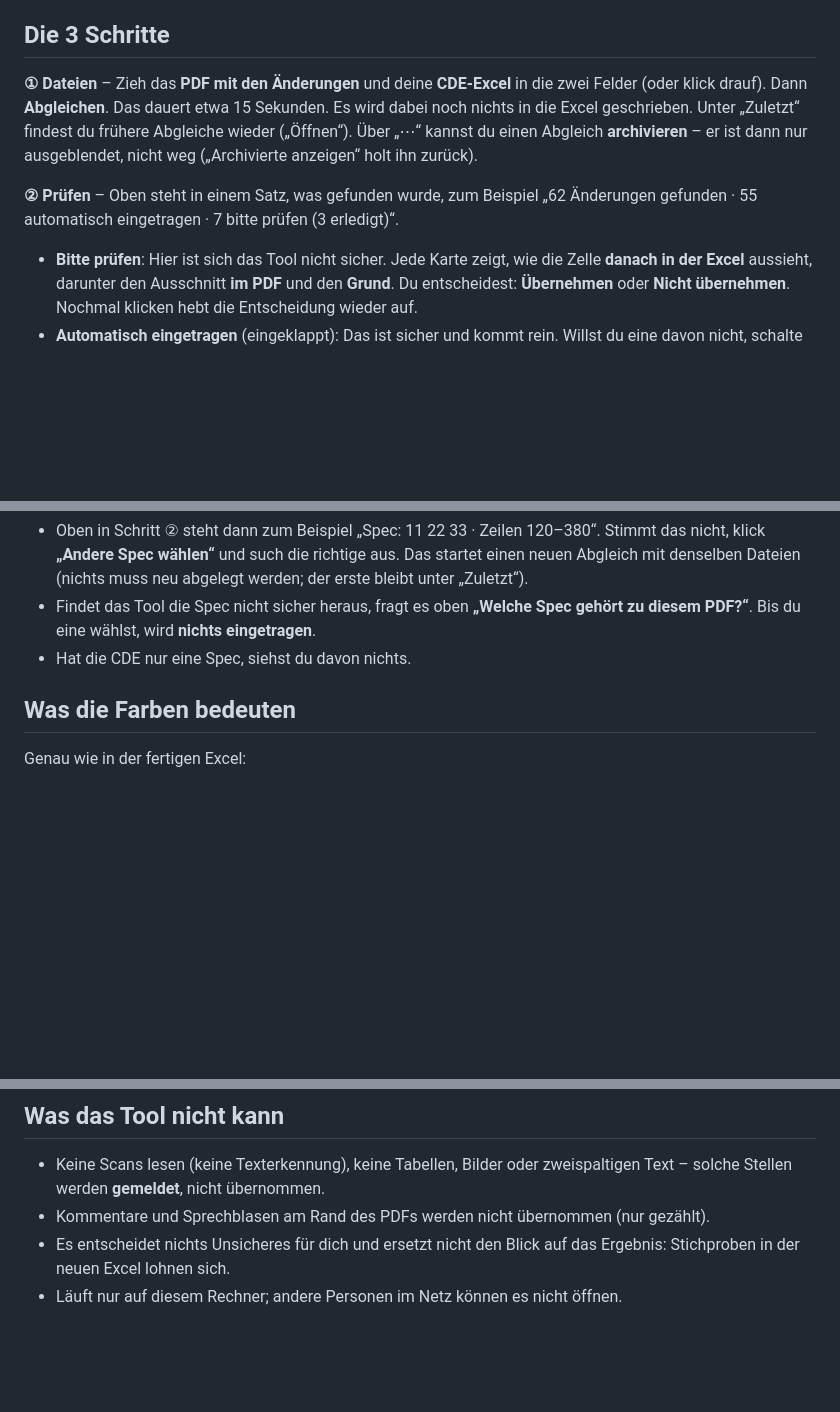
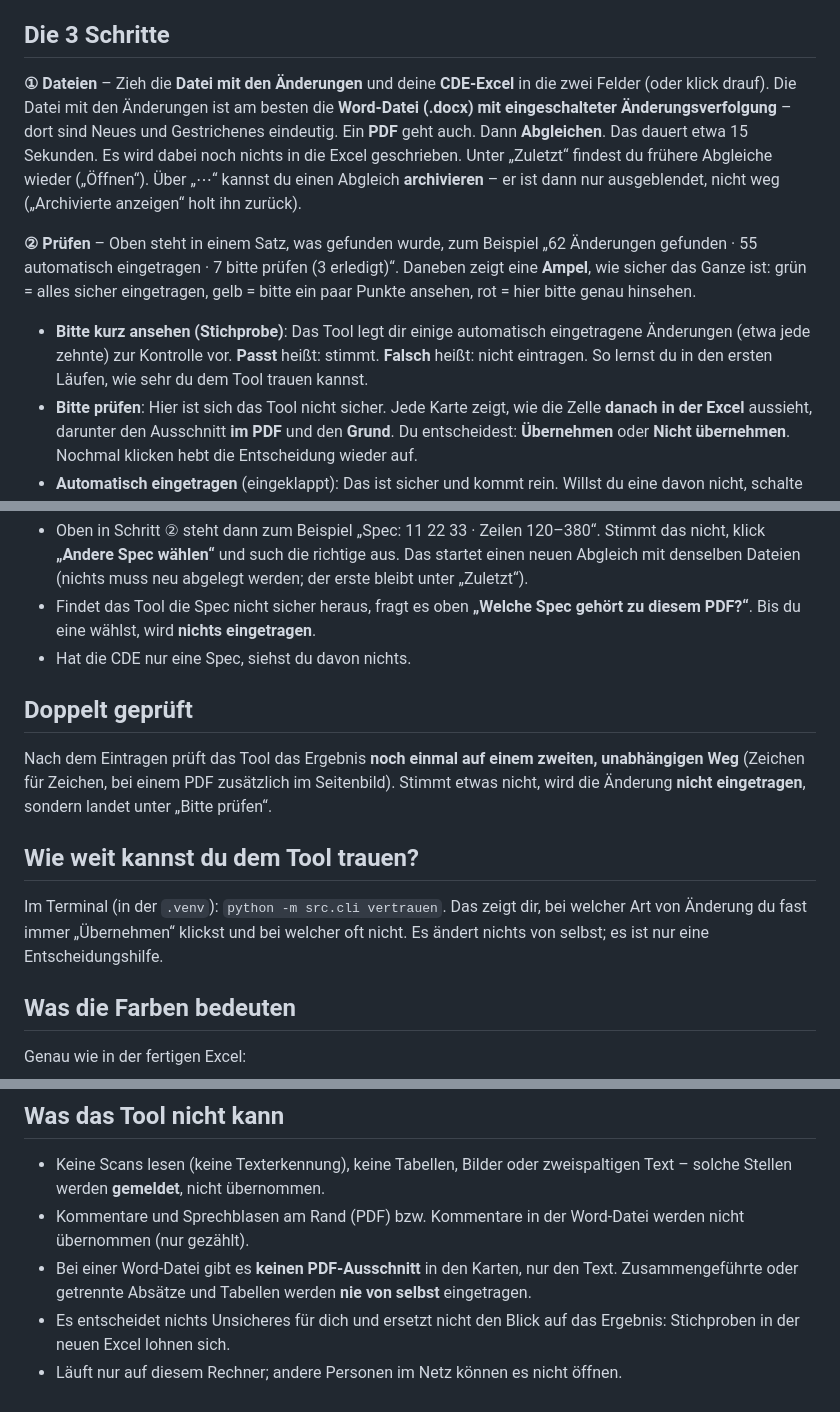
Before and after one commit to nico-lehr/CDE_Aenderungsuebernahme, a Markdown page: docs/so_gehts.md, 3 parts joined by grey strips. GitHub-like rendering; blank space fills up the shorter version.

```diff
--- a/docs/so_gehts.md
+++ b/docs/so_gehts.md
@@ -11,13 +11,17 @@ Für Nico · Stand 18.10.2026 · eine Seite, ohne Fachbegriffe
 
 ## Die 3 Schritte
 
-**① Dateien** – Zieh das **PDF mit den Änderungen** und deine **CDE-Excel** in die zwei Felder (oder klick drauf).
-Dann **Abgleichen**. Das dauert etwa 15 Sekunden. Es wird dabei noch nichts in die Excel geschrieben.
+**① Dateien** – Zieh die **Datei mit den Änderungen** und deine **CDE-Excel** in die zwei Felder (oder klick drauf).
+Die Datei mit den Änderungen ist am besten die **Word-Datei (.docx) mit eingeschalteter Änderungsverfolgung** – dort sind Neues und Gestrichenes
+eindeutig. Ein **PDF** geht auch. Dann **Abgleichen**. Das dauert etwa 15 Sekunden. Es wird dabei noch nichts in die Excel geschrieben.
 Unter „Zuletzt“ findest du frühere Abgleiche wieder („Öffnen“). Über „⋯“ kannst du einen Abgleich **archivieren** – er ist dann nur
 ausgeblendet, nicht weg („Archivierte anzeigen“ holt ihn zurück).
 
 **② Prüfen** – Oben steht in einem Satz, was gefunden wurde, zum Beispiel
 „62 Änderungen gefunden · 55 automatisch eingetragen · 7 bitte prüfen (3 erledigt)“.
+Daneben zeigt eine **Ampel**, wie sicher das Ganze ist: grün = alles sicher eingetragen, gelb = bitte ein paar Punkte ansehen, rot = hier bitte genau hinsehen.
+- **Bitte kurz ansehen (Stichprobe)**: Das Tool legt dir einige automatisch eingetragene Änderungen (etwa jede zehnte) zur Kontrolle vor.
+  **Passt** heißt: stimmt. **Falsch** heißt: nicht eintragen. So lernst du in den ersten Läufen, wie sehr du dem Tool trauen kannst.
 - **Bitte prüfen**: Hier ist sich das Tool nicht sicher. Jede Karte zeigt, wie die Zelle **danach in der Excel** aussieht, darunter
   den Ausschnitt **im PDF** und den **Grund**. Du entscheidest: **Übernehmen** oder **Nicht übernehmen**. Nochmal klicken hebt die
   Entscheidung wieder auf.
@@ -37,6 +41,16 @@ Die anderen Zeilen bleiben unverändert.
   Das startet einen neuen Abgleich mit denselben Dateien (nichts muss neu abgelegt werden; der erste bleibt unter „Zuletzt“).
 - Findet das Tool die Spec nicht sicher heraus, fragt es oben **„Welche Spec gehört zu diesem PDF?“**. Bis du eine wählst, wird **nichts eingetragen**.
 - Hat die CDE nur eine Spec, siehst du davon nichts.
+
+## Doppelt geprüft
+
+Nach dem Eintragen prüft das Tool das Ergebnis **noch einmal auf einem zweiten, unabhängigen Weg** (Zeichen für Zeichen, bei einem PDF zusätzlich im Seitenbild).
+Stimmt etwas nicht, wird die Änderung **nicht eingetragen**, sondern landet unter „Bitte prüfen“.
+
+## Wie weit kannst du dem Tool trauen?
+
+Im Terminal (in der `.venv`): `python -m src.cli vertrauen`. Das zeigt dir, bei welcher Art von Änderung du fast immer „Übernehmen“ klickst
+und bei welcher oft nicht. Es ändert nichts von selbst; es ist nur eine Entscheidungshilfe.
 
 ## Was die Farben bedeuten
 
@@ -72,6 +86,7 @@ ist nur halb markiert, der Text kommt zweimal vor), macht es einen **Vorschlag**
 ## Was das Tool nicht kann
 
 - Keine Scans lesen (keine Texterkennung), keine Tabellen, Bilder oder zweispaltigen Text – solche Stellen werden **gemeldet**, nicht übernommen.
-- Kommentare und Sprechblasen am Rand des PDFs werden nicht übernommen (nur gezählt).
+- Kommentare und Sprechblasen am Rand (PDF) bzw. Kommentare in der Word-Datei werden nicht übernommen (nur gezählt).
+- Bei einer Word-Datei gibt es **keinen PDF-Ausschnitt** in den Karten, nur den Text. Zusammengeführte oder getrennte Absätze und Tabellen werden **nie von selbst** eingetragen.
 - Es entscheidet nichts Unsicheres für dich und ersetzt nicht den Blick auf das Ergebnis: Stichproben in der neuen Excel lohnen sich.
 - Läuft nur auf diesem Rechner; andere Personen im Netz können es nicht öffnen.
```
Also changed, not shown: other parts of docs/so_gehts.md (+1 -1 lines), docs/adr/0008-vertrauensmodus.md (+1 -1 lines), docs/adr/0009-word-datei-und-zweiter-pruefweg.md (added, +43 -0 lines).
